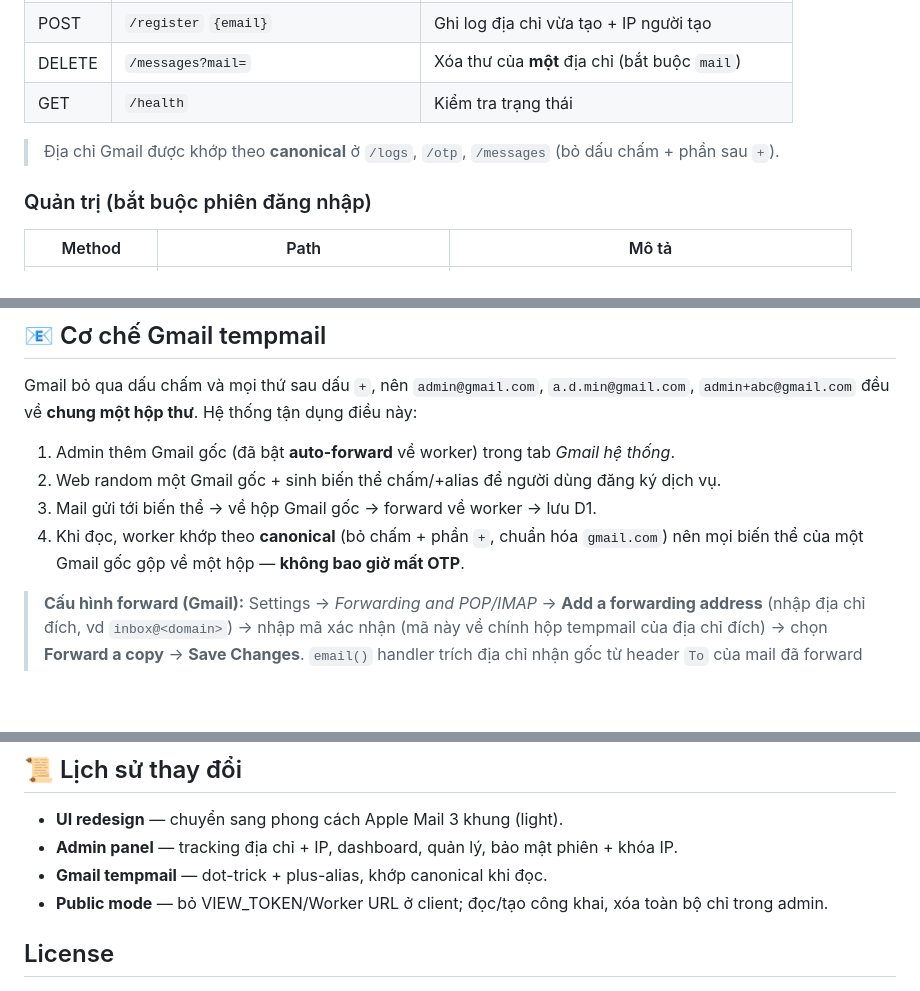
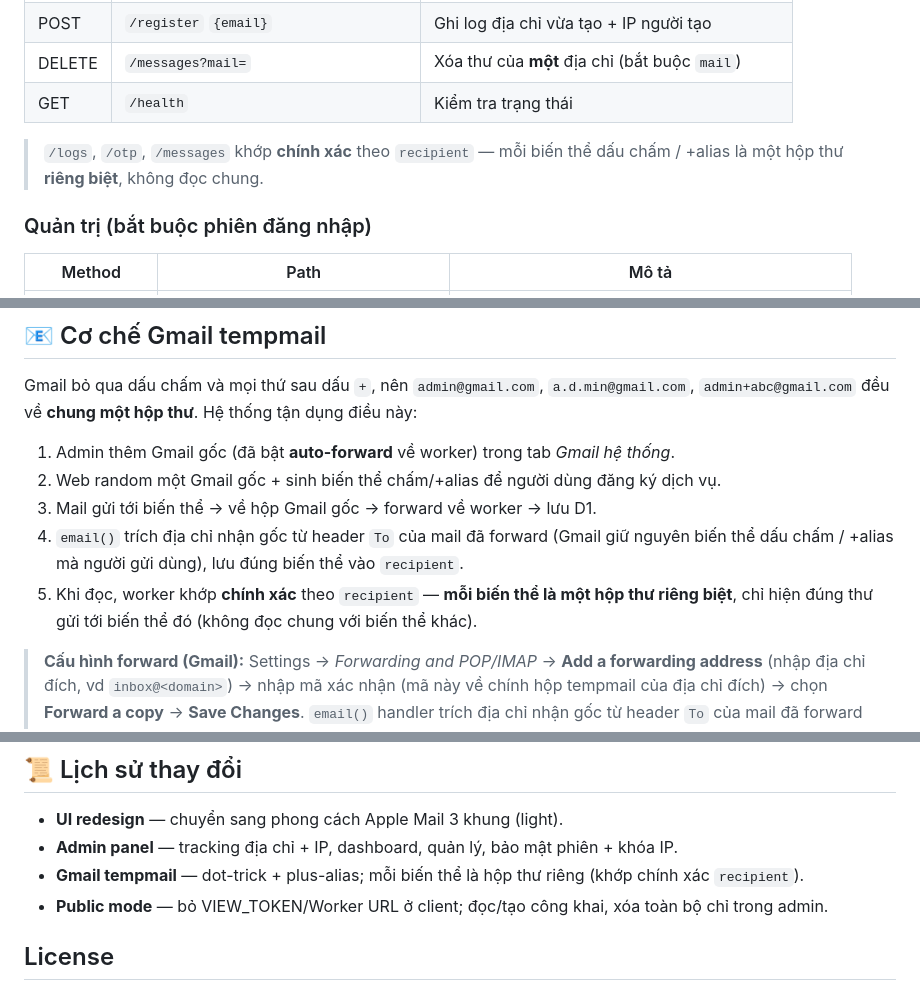
Before and after one commit to tmq9999/Read-icloud-Mail, a Markdown page: README.md, 3 parts joined by grey strips. Drawn GitHub-style; blank space fills up the shorter version.

Commit message:
docs: README hộp thư riêng (#12)
Co-authored-by: Developer Agent <dev-agent@users.noreply.github.com>

```diff
--- a/README.md
+++ b/README.md
@@ -90,7 +90,7 @@ Dịch vụ **tempmail công khai** chạy trên Cloudflare Workers + D1: tạo
 | DELETE | `/messages?mail=` | Xóa thư của **một** địa chỉ (bắt buộc `mail`) |
 | GET | `/health` | Kiểm tra trạng thái |
 
-> Địa chỉ Gmail được khớp theo **canonical** ở `/logs`, `/otp`, `/messages` (bỏ dấu chấm + phần sau `+`).
+> `/logs`, `/otp`, `/messages` khớp **chính xác** theo `recipient` — mỗi biến thể dấu chấm / +alias là một hộp thư **riêng biệt**, không đọc chung.
 
 ### Quản trị (bắt buộc phiên đăng nhập)
 | Method | Path | Mô tả |
@@ -114,7 +114,8 @@ Gmail bỏ qua dấu chấm và mọi thứ sau dấu `+`, nên `admin@gmail.com
 1. Admin thêm Gmail gốc (đã bật **auto-forward** về worker) trong tab *Gmail hệ thống*.
 2. Web random một Gmail gốc + sinh biến thể chấm/+alias để người dùng đăng ký dịch vụ.
 3. Mail gửi tới biến thể → về hộp Gmail gốc → forward về worker → lưu D1.
-4. Khi đọc, worker khớp theo **canonical** (bỏ chấm + phần `+`, chuẩn hóa `gmail.com`) nên mọi biến thể của một Gmail gốc gộp về một hộp — **không bao giờ mất OTP**.
+4. `email()` trích địa chỉ nhận gốc từ header `To` của mail đã forward (Gmail giữ nguyên biến thể dấu chấm / +alias mà người gửi dùng), lưu đúng biến thể vào `recipient`.
+5. Khi đọc, worker khớp **chính xác** theo `recipient` — **mỗi biến thể là một hộp thư riêng biệt**, chỉ hiện đúng thư gửi tới biến thể đó (không đọc chung với biến thể khác).
 
 > **Cấu hình forward (Gmail):** Settings → *Forwarding and POP/IMAP* → **Add a forwarding address** (nhập địa chỉ đích, vd `inbox@<domain>`) → nhập mã xác nhận (mã này về chính hộp tempmail của địa chỉ đích) → chọn **Forward a copy** → **Save Changes**.
 > `email()` handler trích địa chỉ nhận gốc từ header `To` của mail đã forward nên vẫn giữ đúng biến thể; các mail hệ thống của Google (`forwarding-noreply@google.com`) gửi thẳng tới địa chỉ đích và nằm dưới chính địa chỉ đó.
@@ -214,7 +215,7 @@ npx wrangler dev      # chạy local
 
 - **UI redesign** — chuyển sang phong cách Apple Mail 3 khung (light).
 - **Admin panel** — tracking địa chỉ + IP, dashboard, quản lý, bảo mật phiên + khóa IP.
-- **Gmail tempmail** — dot-trick + plus-alias, khớp canonical khi đọc.
+- **Gmail tempmail** — dot-trick + plus-alias; mỗi biến thể là hộp thư riêng (khớp chính xác `recipient`).
 - **Public mode** — bỏ VIEW_TOKEN/Worker URL ở client; đọc/tạo công khai, xóa toàn bộ chỉ trong admin.
 
 ## License
```
